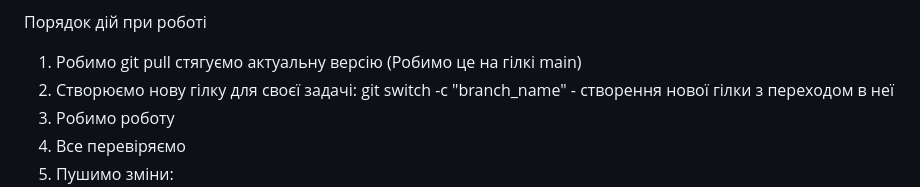
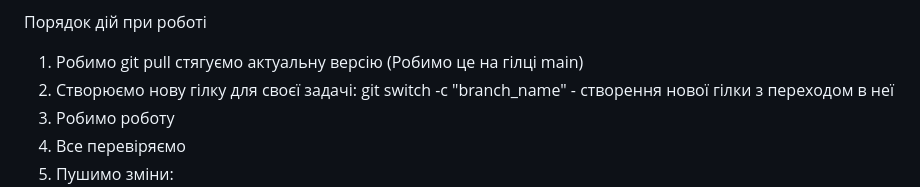
Before and after one commit to RomanSoltan/portfolio-project, a Markdown page: README.md, the part around the change. Rendered like a GitHub page.

```diff
--- a/README.md
+++ b/README.md
@@ -10,7 +10,7 @@
 
 Порядок дій при роботі
 
-1. Робимо git pull стягуємо актуальну версію (Робимо це на гілкі main)
+1. Робимо git pull стягуємо актуальну версію (Робимо це на гілці main)
 2. Створюємо нову гілку для своєї задачі: git switch -c "branch_name" -
    створення нової гілки з переходом в неї
 3. Робимо роботу
```
